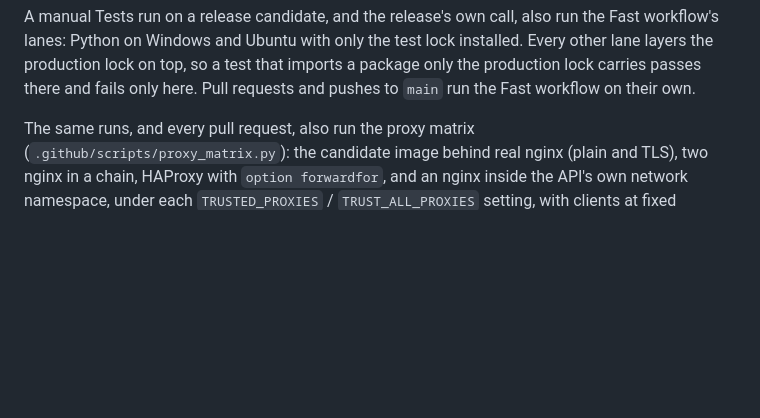
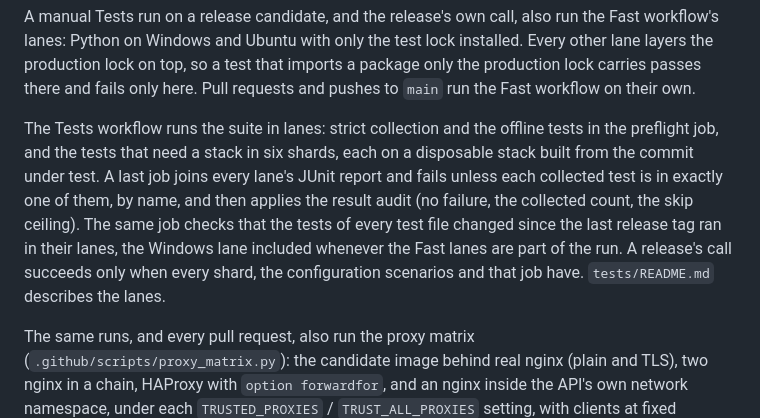
Before and after one commit to DockVault/vault, a Markdown page: docs/supply-chain-controls.md, the part around the change. GitHub-like rendering; blank space fills up the shorter version.

Commit message:
Describe how CI runs the suite in lanes
tests/README.md gains a section on the lanes (offline, Fast, shards,
scenarios, report), on how a test file gets its shard and how to run a
shard locally, and on the two checks the report job makes. It says how to
write a test that cannot run on one system so that the changed-test check
accepts it. docs/supply-chain-controls.md describes the same in a
paragraph beside the other lanes.

```diff
--- a/docs/supply-chain-controls.md
+++ b/docs/supply-chain-controls.md
@@ -57,6 +57,15 @@ A manual Tests run on a release candidate, and the release's own call, also run
 lanes: Python on Windows and Ubuntu with only the test lock installed. Every other lane layers the
 production lock on top, so a test that imports a package only the production lock carries passes
 there and fails only here. Pull requests and pushes to `main` run the Fast workflow on their own.
+
+The Tests workflow runs the suite in lanes: strict collection and the offline tests in the preflight
+job, and the tests that need a stack in six shards, each on a disposable stack built from the commit
+under test. A last job joins every lane's JUnit report and fails unless each collected test is in
+exactly one of them, by name, and then applies the result audit (no failure, the collected count,
+the skip ceiling). The same job checks that the tests of every test file changed since the last
+release tag ran in their lanes, the Windows lane included whenever the Fast lanes are part of the
+run. A release's call succeeds only when every shard, the configuration scenarios and that job
+have. `tests/README.md` describes the lanes.
 
 The same runs, and every pull request, also run the proxy matrix
 (`.github/scripts/proxy_matrix.py`): the candidate image behind real nginx (plain and TLS), two nginx
```
Also changed, not shown: 1 other file.
